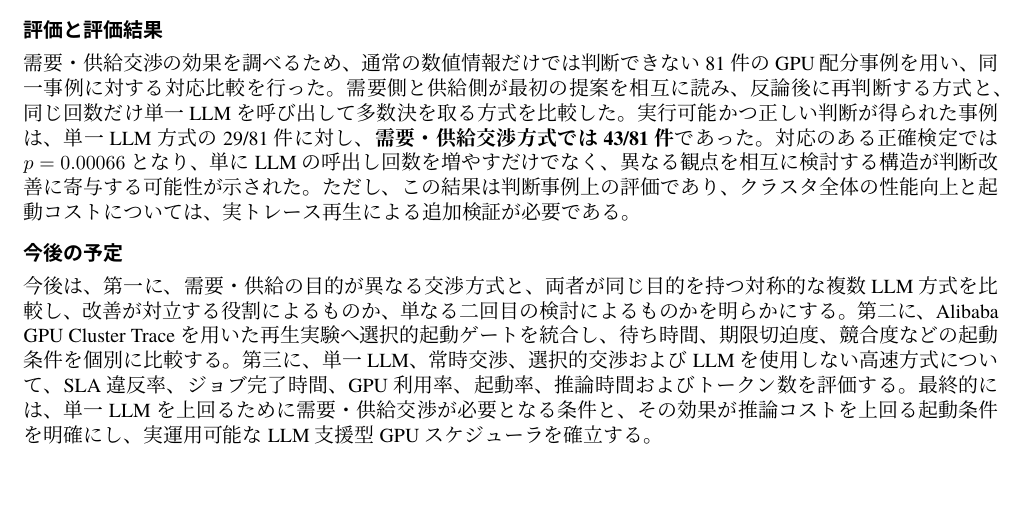
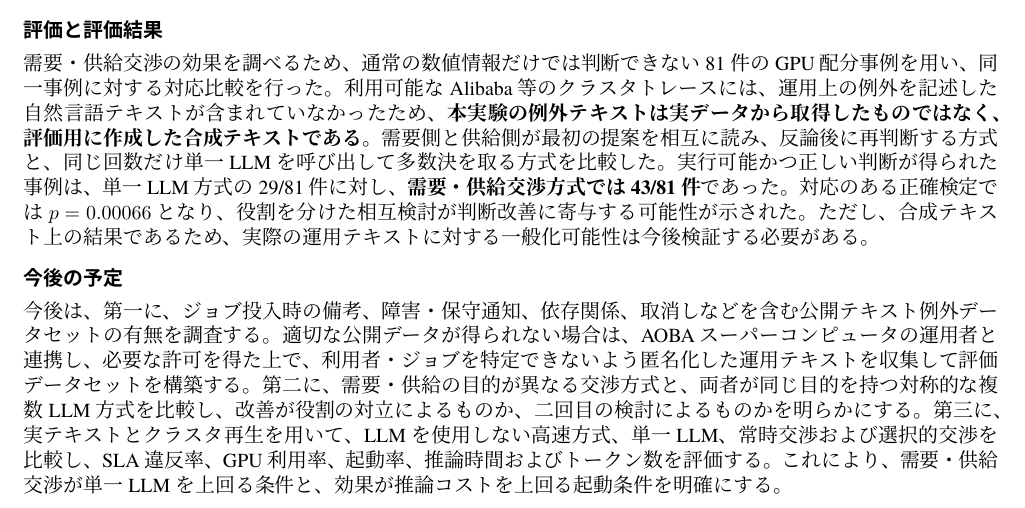
Before and after one commit to Alvinlse/research, a LaTeX document (研究計画書.tex): part of the page, cut so that both start at the same text, the shorter picture padded with empty space. Compiled offline with XeLaTeX.

Commit message:
docs: disclose synthetic text and plan AOBA data collection

```diff
--- a/研究計画書.tex
+++ b/研究計画書.tex
@@ -41,10 +41,10 @@
 
 \section{評価と評価結果}
 
-需要・供給交渉の効果を調べるため、通常の数値情報だけでは判断できない81件のGPU配分事例を用い、同一事例に対する対応比較を行った。需要側と供給側が最初の提案を相互に読み、反論後に再判断する方式と、同じ回数だけ単一LLMを呼び出して多数決を取る方式を比較した。実行可能かつ正しい判断が得られた事例は、単一LLM方式の29/81件に対し、\textbf{需要・供給交渉方式では43/81件}であった。対応のある正確検定では$p=0.00066$となり、単にLLMの呼出し回数を増やすだけでなく、異なる観点を相互に検討する構造が判断改善に寄与する可能性が示された。ただし、この結果は判断事例上の評価であり、クラスタ全体の性能向上と起動コストについては、実トレース再生による追加検証が必要である。
+需要・供給交渉の効果を調べるため、通常の数値情報だけでは判断できない81件のGPU配分事例を用い、同一事例に対する対応比較を行った。利用可能なAlibaba等のクラスタトレースには、運用上の例外を記述した自然言語テキストが含まれていなかったため、\textbf{本実験の例外テキストは実データから取得したものではなく、評価用に作成した合成テキストである}。需要側と供給側が最初の提案を相互に読み、反論後に再判断する方式と、同じ回数だけ単一LLMを呼び出して多数決を取る方式を比較した。実行可能かつ正しい判断が得られた事例は、単一LLM方式の29/81件に対し、\textbf{需要・供給交渉方式では43/81件}であった。対応のある正確検定では$p=0.00066$となり、役割を分けた相互検討が判断改善に寄与する可能性が示された。ただし、合成テキスト上の結果であるため、実際の運用テキストに対する一般化可能性は今後検証する必要がある。
 
 \section{今後の予定}
 
-今後は、第一に、需要・供給の目的が異なる交渉方式と、両者が同じ目的を持つ対称的な複数LLM方式を比較し、改善が対立する役割によるものか、単なる二回目の検討によるものかを明らかにする。第二に、Alibaba GPU Cluster Traceを用いた再生実験へ選択的起動ゲートを統合し、待ち時間、期限切迫度、競合度などの起動条件を個別に比較する。第三に、単一LLM、常時交渉、選択的交渉およびLLMを使用しない高速方式について、SLA違反率、ジョブ完了時間、GPU利用率、起動率、推論時間およびトークン数を評価する。最終的には、単一LLMを上回るために需要・供給交渉が必要となる条件と、その効果が推論コストを上回る起動条件を明確にし、実運用可能なLLM支援型GPUスケジューラを確立する。
+今後は、第一に、ジョブ投入時の備考、障害・保守通知、依存関係、取消しなどを含む公開テキスト例外データセットの有無を調査する。適切な公開データが得られない場合は、AOBAスーパーコンピュータの運用者と連携し、必要な許可を得た上で、利用者・ジョブを特定できないよう匿名化した運用テキストを収集して評価データセットを構築する。第二に、需要・供給の目的が異なる交渉方式と、両者が同じ目的を持つ対称的な複数LLM方式を比較し、改善が役割の対立によるものか、二回目の検討によるものかを明らかにする。第三に、実テキストとクラスタ再生を用いて、LLMを使用しない高速方式、単一LLM、常時交渉および選択的交渉を比較し、SLA違反率、GPU利用率、起動率、推論時間およびトークン数を評価する。これにより、需要・供給交渉が単一LLMを上回る条件と、効果が推論コストを上回る起動条件を明確にする。
 
 \end{document}
```
Also changed, not shown: 研究計画書.pdf.
